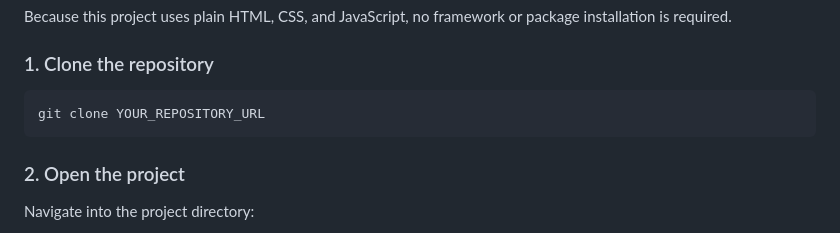
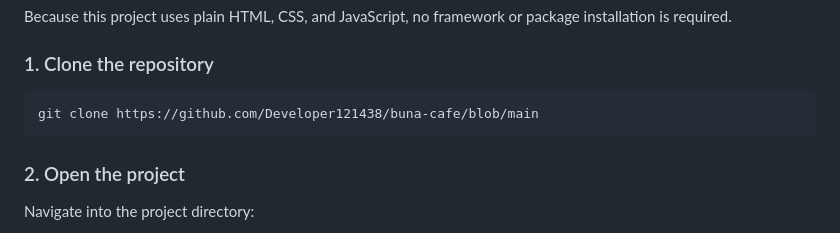
Before and after one commit to Developer121438/buna-cafe, a Markdown page: README.md, the part around the change. Rendered like a GitHub page.

Commit message:
Fix clone command URL in README
Updated the clone command with the correct repository URL.

````diff
--- a/README.md
+++ b/README.md
@@ -328,7 +328,7 @@ Because this project uses plain HTML, CSS, and JavaScript, no framework or packa
 ### 1. Clone the repository
 
 ```bash
-git clone YOUR_REPOSITORY_URL
+git clone https://github.com/Developer121438/buna-cafe/blob/main
 ```
 
 ### 2. Open the project
````
